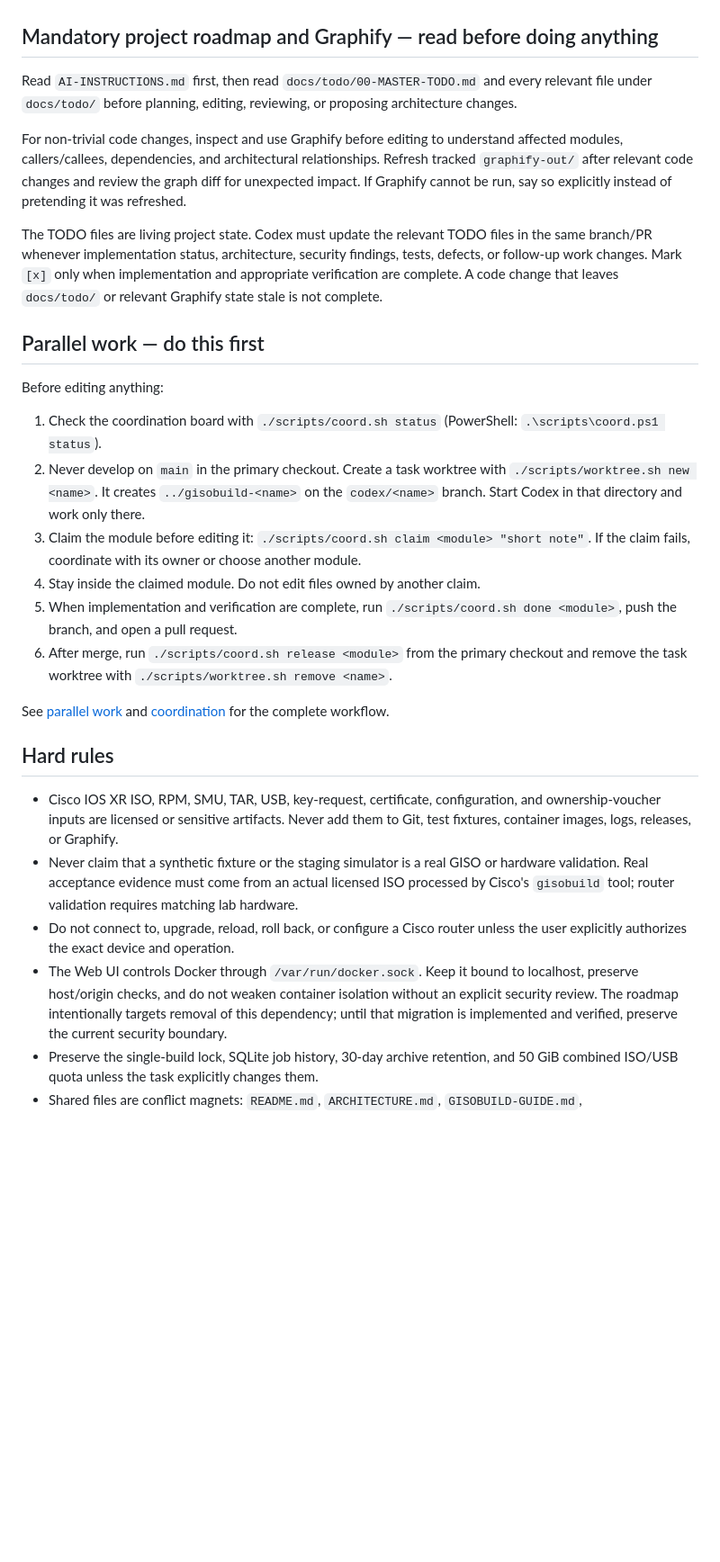
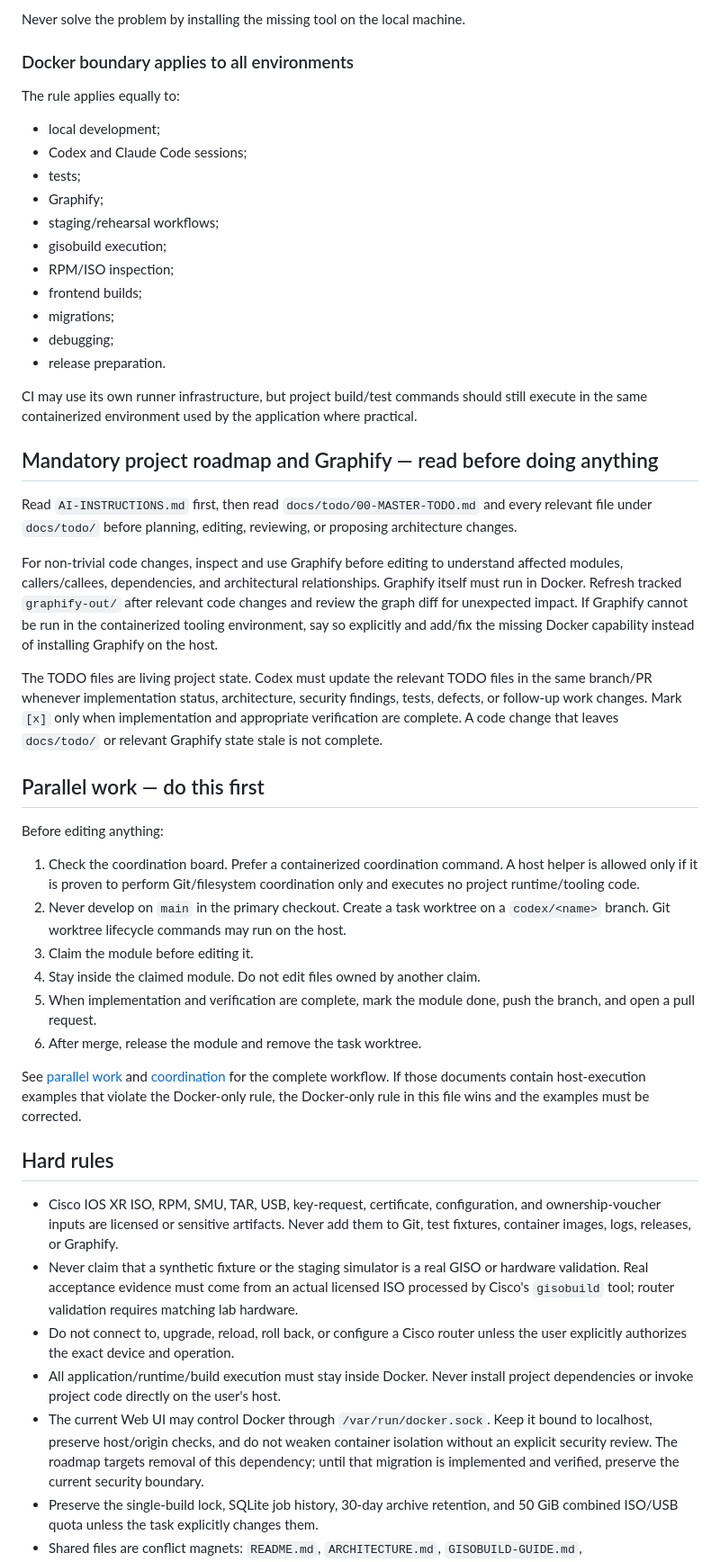
Before and after one commit to patricklind/gisobuild-gui, a Markdown page: AGENTS.md, the part around one of its changes. Shown at 90% size. Rendered like a GitHub page; blank space fills up the shorter version.

Commit message:
docs: enforce strict Docker-only agent execution

```diff
--- a/AGENTS.md
+++ b/AGENTS.md
@@ -6,3 +83,24 @@ these rules keep their branches and ownership boundaries explicit.
+Never solve the problem by installing the missing tool on the local machine.
+
+### Docker boundary applies to all environments
+
+The rule applies equally to:
+
+- local development;
+- Codex and Claude Code sessions;
+- tests;
+- Graphify;
+- staging/rehearsal workflows;
+- gisobuild execution;
+- RPM/ISO inspection;
+- frontend builds;
+- migrations;
+- debugging;
+- release preparation.
+
+CI may use its own runner infrastructure, but project build/test commands should
+still execute in the same containerized environment used by the application
+where practical.
 
 ## Mandatory project roadmap and Graphify — read before doing anything
 
@@ -12,9 +110,10 @@ architecture changes.
 
 For non-trivial code changes, inspect and use Graphify before editing to understand
 affected modules, callers/callees, dependencies, and architectural relationships.
-Refresh tracked `graphify-out/` after relevant code changes and review the graph
-diff for unexpected impact. If Graphify cannot be run, say so explicitly instead
-of pretending it was refreshed.
+Graphify itself must run in Docker. Refresh tracked `graphify-out/` after relevant
+code changes and review the graph diff for unexpected impact. If Graphify cannot
+be run in the containerized tooling environment, say so explicitly and add/fix
+the missing Docker capability instead of installing Graphify on the host.
 
 The TODO files are living project state. Codex must update the relevant TODO
 files in the same branch/PR whenever implementation status, architecture,
@@ -26,23 +125,21 @@ that leaves `docs/todo/` or relevant Graphify state stale is not complete.
 
 Before editing anything:
 
-1. Check the coordination board with `./scripts/coord.sh status`
-   (PowerShell: `.\scripts\coord.ps1 status`).
-2. Never develop on `main` in the primary checkout. Create a task worktree with
-   `./scripts/worktree.sh new <name>`. It creates `../gisobuild-<name>` on the
-   `codex/<name>` branch. Start Codex in that directory and work only there.
-3. Claim the module before editing it:
-   `./scripts/coord.sh claim <module> "short note"`.
-   If the claim fails, coordinate with its owner or choose another module.
+1. Check the coordination board. Prefer a containerized coordination command.
+   A host helper is allowed only if it is proven to perform Git/filesystem
+   coordination only and executes no project runtime/tooling code.
+2. Never develop on `main` in the primary checkout. Create a task worktree on a
+   `codex/<name>` branch. Git worktree lifecycle commands may run on the host.
+3. Claim the module before editing it.
 4. Stay inside the claimed module. Do not edit files owned by another claim.
-5. When implementation and verification are complete, run
-   `./scripts/coord.sh done <module>`, push the branch, and open a pull request.
-6. After merge, run `./scripts/coord.sh release <module>` from the primary
-   checkout and remove the task worktree with
-   `./scripts/worktree.sh remove <name>`.
+5. When implementation and verification are complete, mark the module done,
+   push the branch, and open a pull request.
+6. After merge, release the module and remove the task worktree.
 
 See [parallel work](docs/parallel-work.md) and
-[coordination](docs/coordination.md) for the complete workflow.
+[coordination](docs/coordination.md) for the complete workflow. If those documents
+contain host-execution examples that violate the Docker-only rule, the Docker-only
+rule in this file wins and the examples must be corrected.
 
 ## Hard rules
 
@@ -55,10 +152,12 @@ See [parallel work](docs/parallel-work.md) and
   matching lab hardware.
 - Do not connect to, upgrade, reload, roll back, or configure a Cisco router
   unless the user explicitly authorizes the exact device and operation.
-- The Web UI controls Docker through `/var/run/docker.sock`. Keep it bound to
-  localhost, preserve host/origin checks, and do not weaken container isolation
-  without an explicit security review. The roadmap intentionally targets removal
-  of this dependency; until that migration is implemented and verified, preserve
+- All application/runtime/build execution must stay inside Docker. Never install
+  project dependencies or invoke project code directly on the user's host.
+- The current Web UI may control Docker through `/var/run/docker.sock`. Keep it
+  bound to localhost, preserve host/origin checks, and do not weaken container
+  isolation without an explicit security review. The roadmap targets removal of
+  this dependency; until that migration is implemented and verified, preserve
   the current security boundary.
 - Preserve the single-build lock, SQLite job history, 30-day archive retention,
   and 50 GiB combined ISO/USB quota unless the task explicitly changes them.
```
Also changed, not shown: other parts of AGENTS.md (+98 -16 lines).
